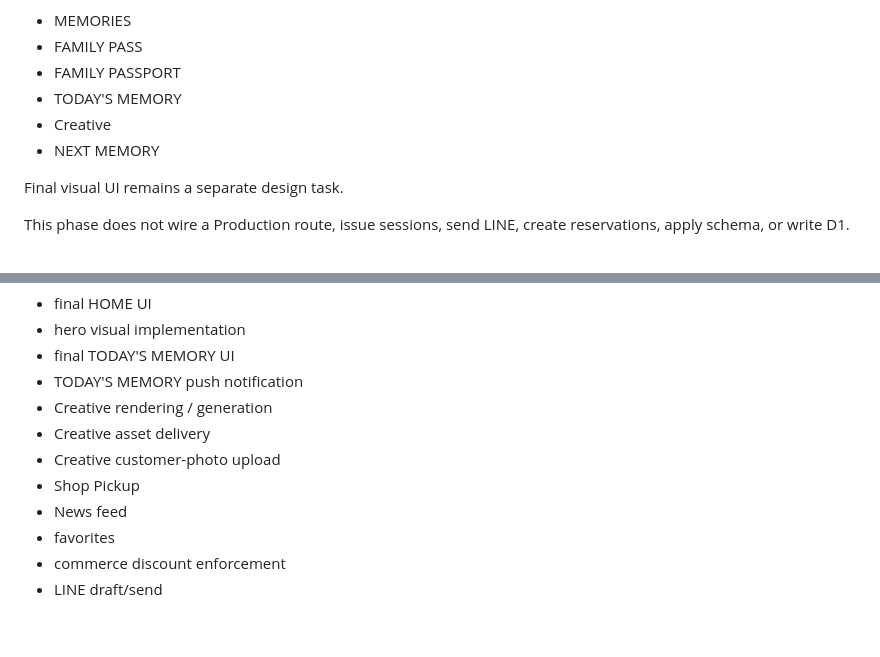
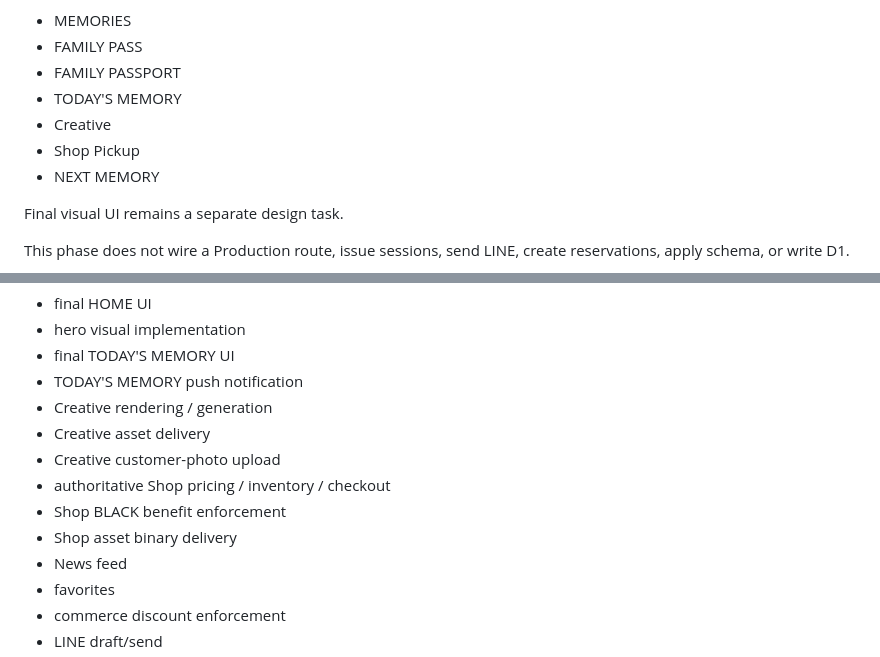
Before and after one commit to ohw3rz5578d277e-collab/customer-crm, a Markdown page: docs/member-app/home-read-model.md, 2 parts joined by grey strips. Rendered like a GitHub page; blank space fills up the shorter version.

```diff
--- a/docs/member-app/home-read-model.md
+++ b/docs/member-app/home-read-model.md
@@ -15,6 +15,7 @@ Current HOME composition uses:
 - FAMILY PASSPORT
 - TODAY'S MEMORY
 - Creative
+- Shop Pickup
 - NEXT MEMORY
 
 Final visual UI remains a separate design task.
@@ -276,7 +301,9 @@ Not included:
 - Creative rendering / generation
 - Creative asset delivery
 - Creative customer-photo upload
-- Shop Pickup
+- authoritative Shop pricing / inventory / checkout
+- Shop BLACK benefit enforcement
+- Shop asset binary delivery
 - News feed
 - favorites
 - commerce discount enforcement
```
Also changed, not shown: other parts of docs/member-app/home-read-model.md (+30 -3 lines).
